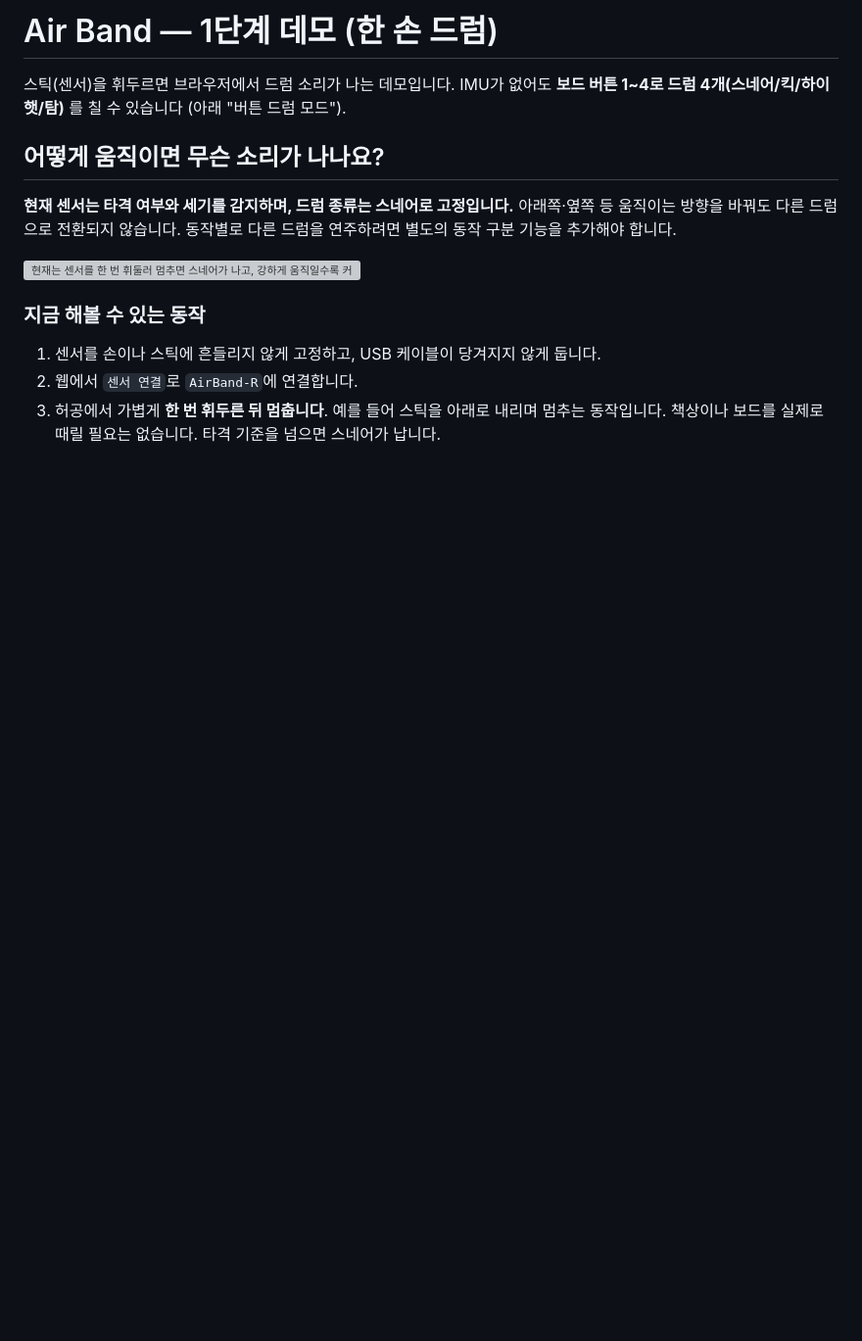
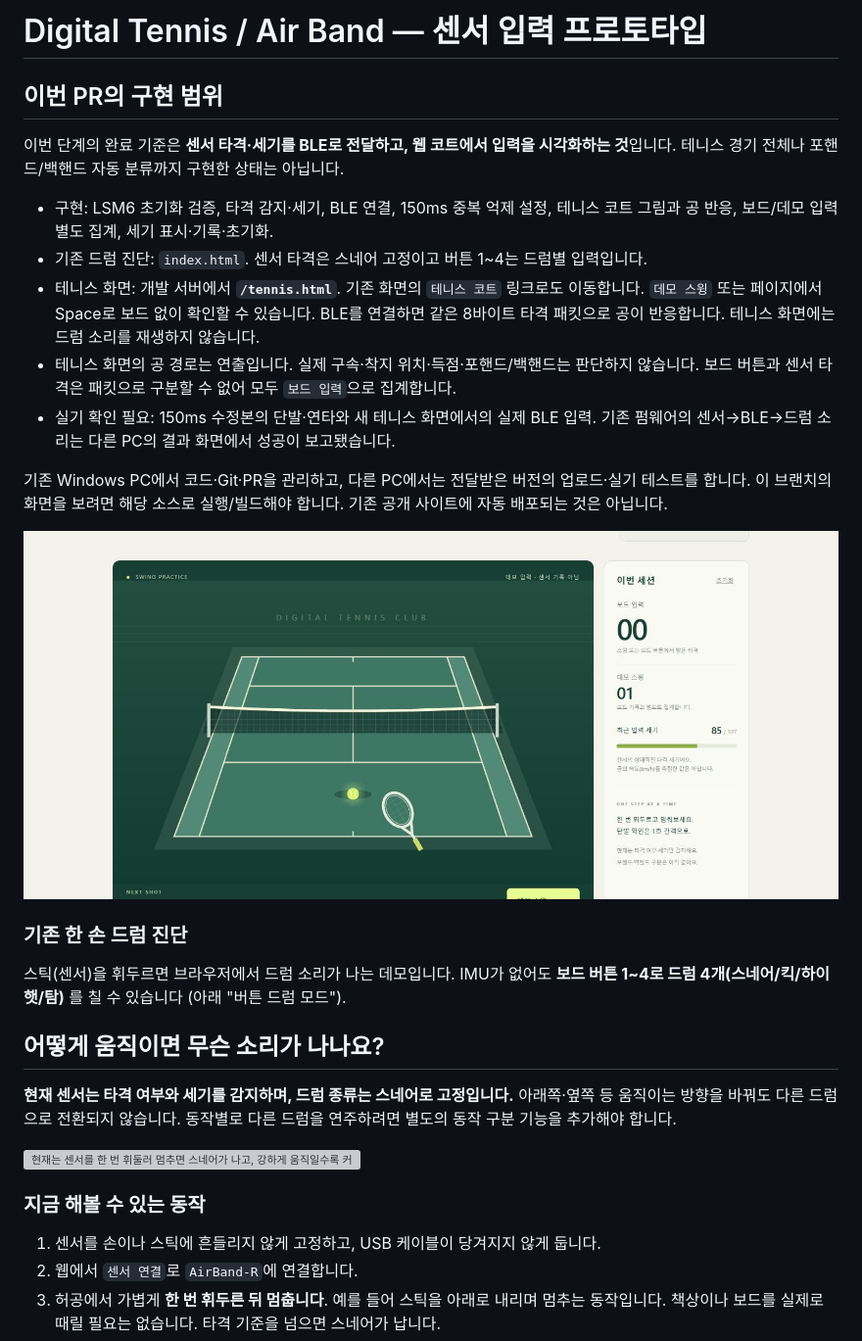
Before and after one commit to hex-aragon/air-band, a Markdown page: air-band/README.md, the part around the change. Shown: that part at 98% size. GitHub-like rendering; pictures changed too: air-band/docs/images/tennis-preview.png (added); blank space fills up the shorter version; grey boxes are pictures that could not be loaded.

Commit message:
Add tennis court visualization for sensor and demo hits

```diff
--- a/air-band/README.md
+++ b/air-band/README.md
@@ -1,4 +1,27 @@
-# Air Band — 1단계 데모 (한 손 드럼)
+# Digital Tennis / Air Band — 센서 입력 프로토타입
+
+## 이번 PR의 구현 범위
+
+이번 단계의 완료 기준은 **센서 타격·세기를 BLE로 전달하고, 웹 코트에서 입력을 시각화하는 것**입니다.
+테니스 경기 전체나 포핸드/백핸드 자동 분류까지 구현한 상태는 아닙니다.
+
+- 구현: LSM6 초기화 검증, 타격 감지·세기, BLE 연결, 150ms 중복 억제 설정,
+  테니스 코트 그림과 공 반응, 보드/데모 입력 별도 집계, 세기 표시·기록·초기화.
+- 기존 드럼 진단: `index.html`. 센서 타격은 스네어 고정이고 버튼 1~4는 드럼별 입력입니다.
+- 테니스 화면: 개발 서버에서 **`/tennis.html`**. 기존 화면의 `테니스 코트` 링크로도 이동합니다.
+  `데모 스윙` 또는 페이지에서 Space로 보드 없이 확인할 수 있습니다.
+  BLE를 연결하면 같은 8바이트 타격 패킷으로 공이 반응합니다. 테니스 화면에는 드럼 소리를 재생하지 않습니다.
+- 테니스 화면의 공 경로는 연출입니다. 실제 구속·착지 위치·득점·포핸드/백핸드는 판단하지 않습니다.
+  보드 버튼과 센서 타격은 패킷으로 구분할 수 없어 모두 `보드 입력`으로 집계합니다.
+- 실기 확인 필요: 150ms 수정본의 단발·연타와 새 테니스 화면에서의 실제 BLE 입력.
+  기존 펌웨어의 센서→BLE→드럼 소리는 다른 PC의 결과 화면에서 성공이 보고됐습니다.
+
+기존 Windows PC에서 코드·Git·PR을 관리하고, 다른 PC에서는 전달받은 버전의 업로드·실기 테스트를 합니다.
+이 브랜치의 화면을 보려면 해당 소스로 실행/빌드해야 합니다. 기존 공개 사이트에 자동 배포되는 것은 아닙니다.
+
+![테니스 코트 시각화: 보드 입력 0회와 데모 스윙 1회를 분리하고 세기 85를 표시한 브라우저 화면](docs/images/tennis-preview.png)
+
+### 기존 한 손 드럼 진단
 
 스틱(센서)을 휘두르면 브라우저에서 드럼 소리가 나는 데모입니다.
 IMU가 없어도 **보드 버튼 1~4로 드럼 4개(스네어/킥/하이햇/탐)** 를 칠 수 있습니다 (아래 "버튼 드럼 모드").
```
Also changed, not shown: README.md (+4 -0 lines), 6 other files.
